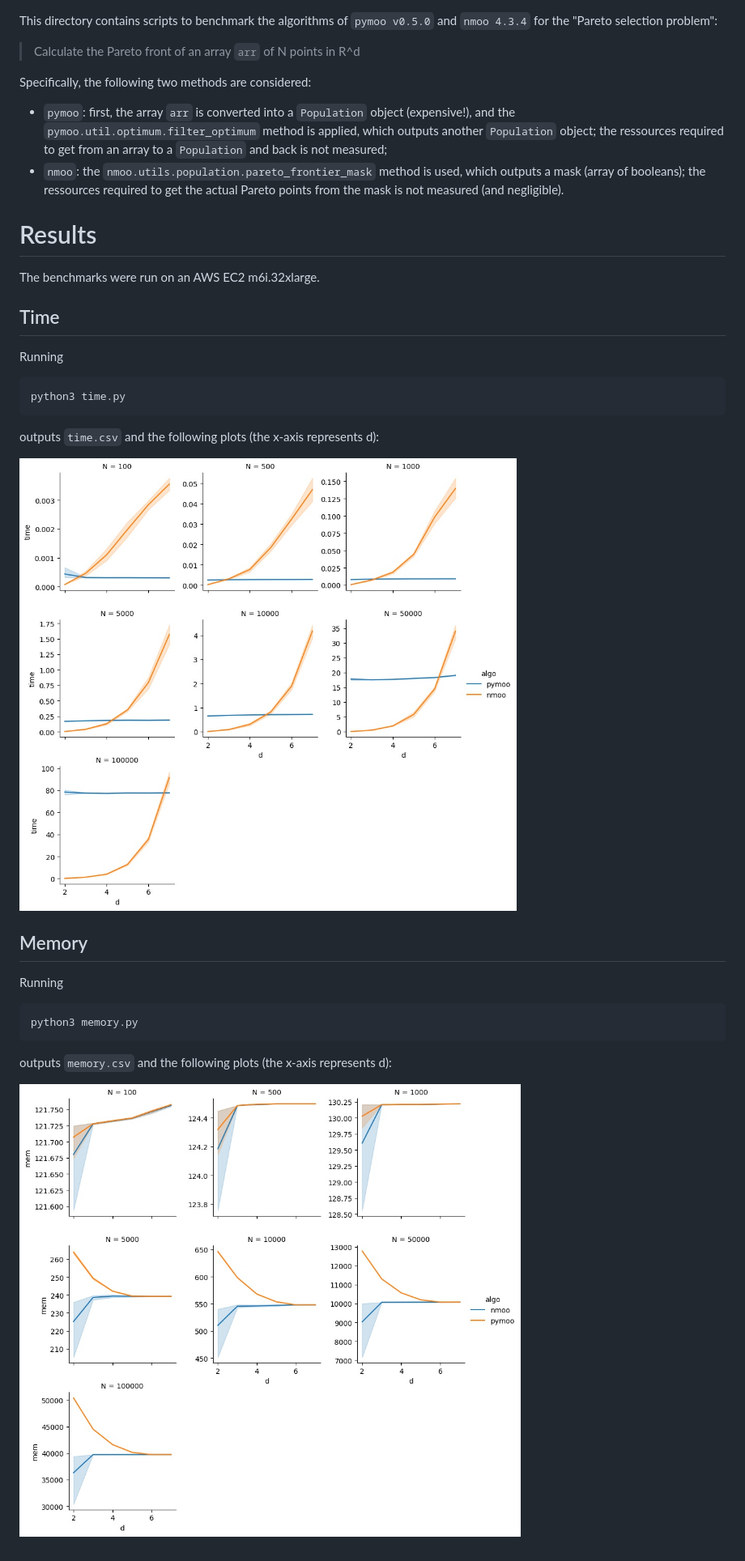
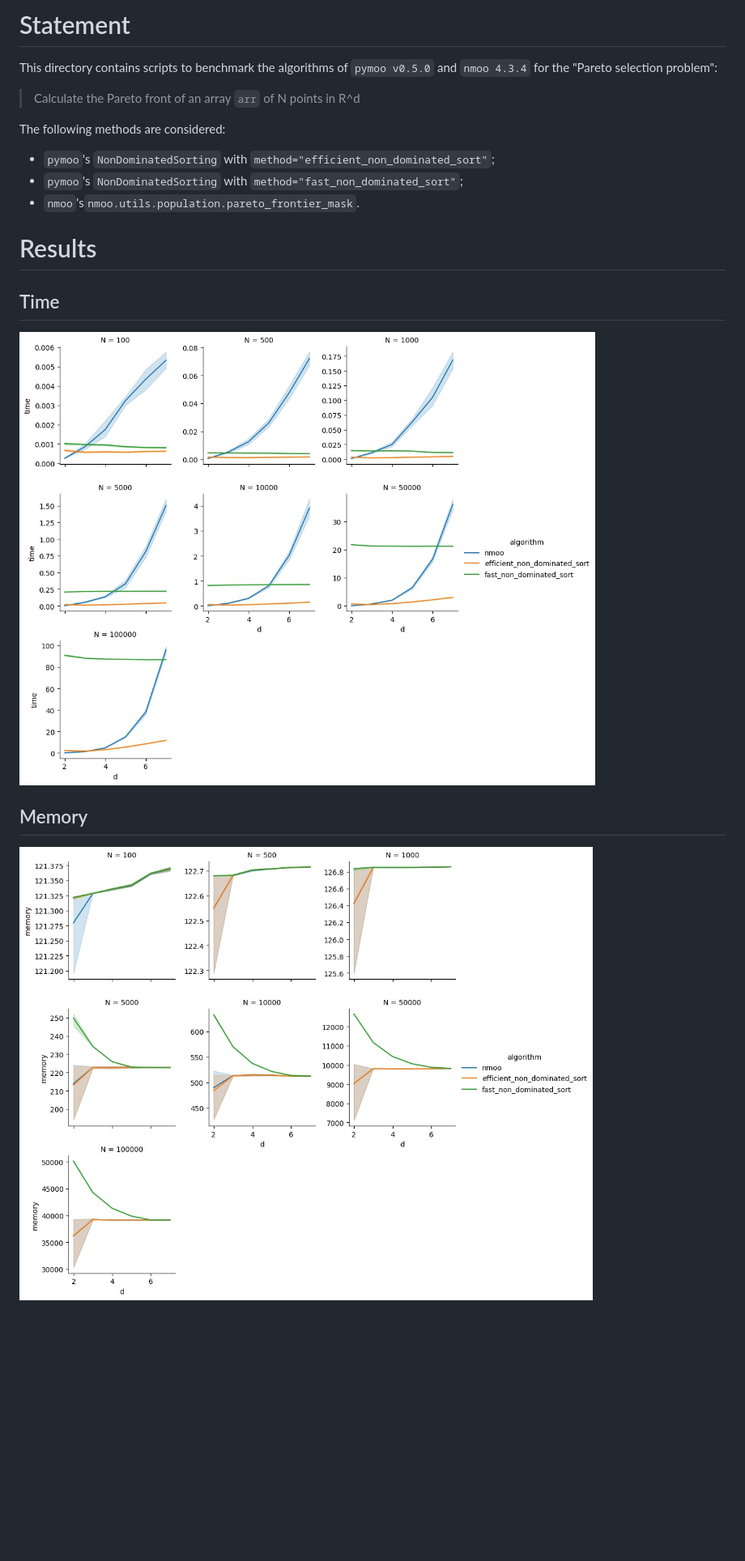
Before and after one commit to altaris/noisy-moo, a Markdown page: pareto/README.md, the part around the change. Shown: that part at 81% size. Rendered like a GitHub page; pictures changed too: pareto/memory.jpg, pareto/time.jpg; blank space fills up the shorter version.

Commit message:
More Pareto algorithm data

````diff
--- a/pareto/README.md
+++ b/pareto/README.md
@@ -1,37 +1,21 @@
+# Statement
+
 This directory contains scripts to benchmark the algorithms of `pymoo v0.5.0`
 and `nmoo 4.3.4` for the "Pareto selection problem":
 
 > Calculate the Pareto front of an array `arr` of N points in R^d
 
-Specifically, the following two methods are considered:
-* `pymoo`: first, the array `arr` is converted into a `Population` object
-  (expensive!), and the `pymoo.util.optimum.filter_optimum` method is applied,
-  which outputs another `Population` object; the ressources required to get
-  from an array to a `Population` and back is not measured;
-* `nmoo`: the `nmoo.utils.population.pareto_frontier_mask` method is used,
-  which outputs a mask (array of booleans); the ressources required to get the
-  actual Pareto points from the mask is not measured (and negligible).
+The following methods are considered:
+* `pymoo`'s `NonDominatedSorting` with `method="efficient_non_dominated_sort"`;
+* `pymoo`'s `NonDominatedSorting` with `method="fast_non_dominated_sort"`;
+* `nmoo`'s`nmoo.utils.population.pareto_frontier_mask`.
 
 # Results
 
-The benchmarks were run on an AWS EC2 m6i.32xlarge.
-
 ## Time
-
-Running
-```sh
-python3 time.py
-```
-outputs `time.csv` and the following plots (the x-axis represents d):
 
 ![Time plots](time.jpg)
 
 ## Memory
 
-Running
-```sh
-python3 memory.py
-```
-outputs `memory.csv` and the following plots (the x-axis represents d):
-
 ![Memory usage plots](memory.jpg)
````
Also changed, not shown: 6 other files.
